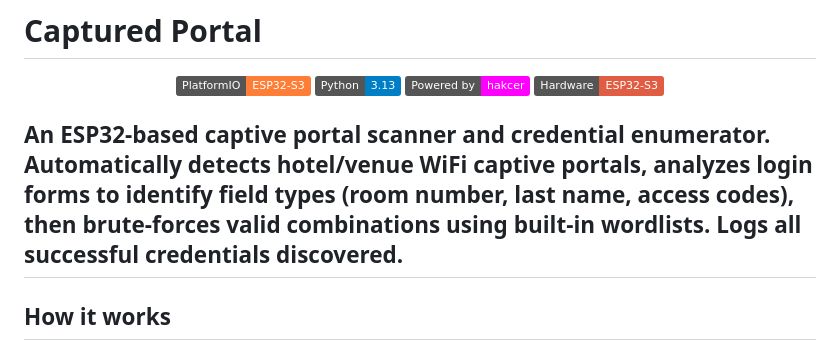
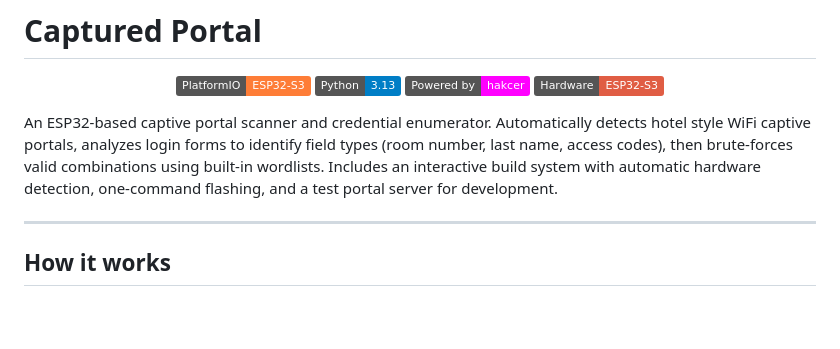
Before and after one commit to haKC-ai/CapturedPortal, a Markdown page: README.md, the part around the change. GitHub-like rendering; badges without logos; blank space fills up the shorter version.

````diff
--- a/README.md
+++ b/README.md
@@ -11,8 +11,10 @@
   <a href="https://www.espressif.com/en/products/socs/esp32-s3"><img src="https://img.shields.io/badge/Hardware-ESP32--S3-red.svg" alt="ESP32"></a>
 </p>
 
-An ESP32-based captive portal scanner and credential enumerator. Automatically detects hotel/venue WiFi captive portals, analyzes login forms to identify field types (room number, last name, access codes), then brute-forces valid combinations using built-in wordlists. Logs all successful credentials discovered.
+An ESP32-based captive portal scanner and credential enumerator. Automatically detects hotel style WiFi captive portals, analyzes login forms to identify field types (room number, last name, access codes), then brute-forces valid combinations using built-in wordlists. Includes an interactive build system with automatic hardware detection, one-command flashing, and a test portal server for development.
+
 ---
+
 ## How it works
 
 ```mermaid
````
